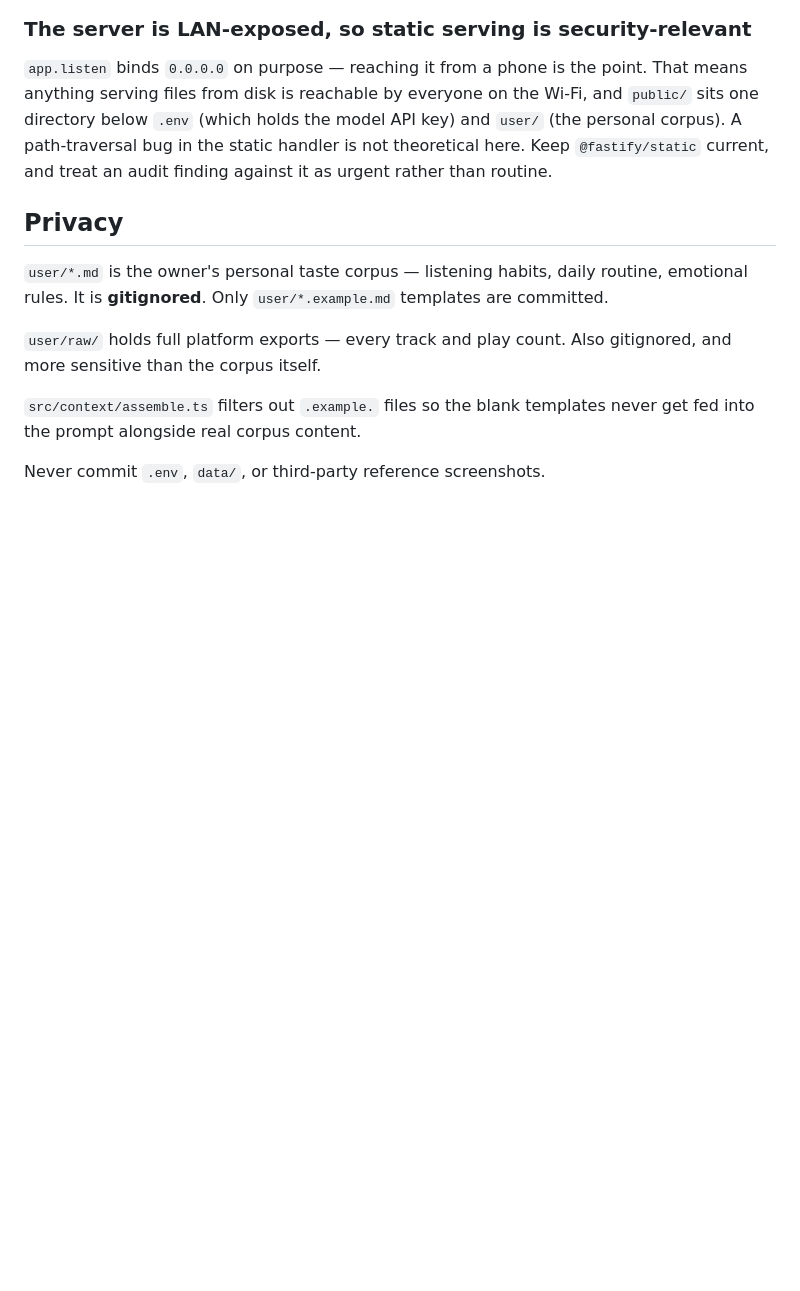
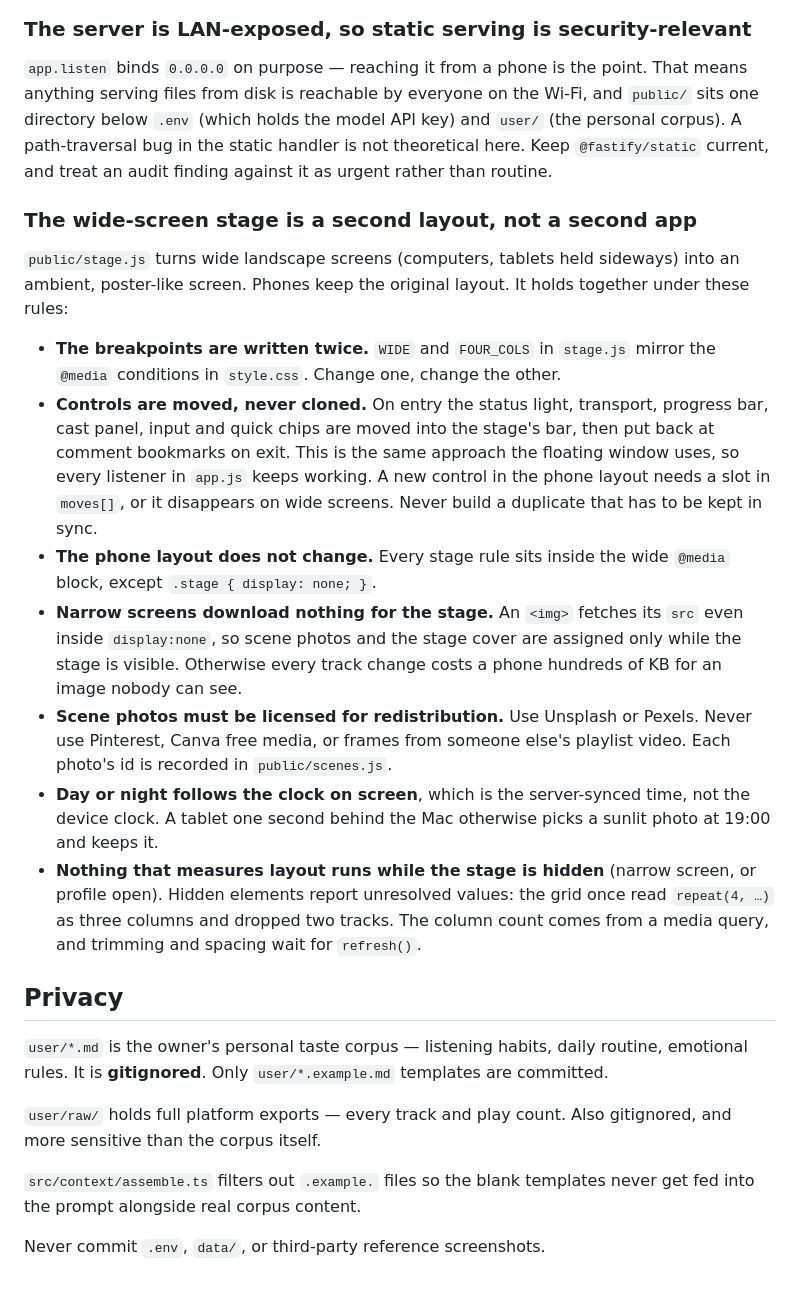
Before and after one commit to maevezhang0129/claudio, a Markdown page: CLAUDE.md, the part around the change. GitHub-like rendering; blank space fills up the shorter version.

Commit message:
Write down what keeps the stage from drifting
Seven rules, each learned while building it or from a checker's screenshot:
- breakpoints written in both CSS and JS
- controls moved rather than cloned
- the phone layout left alone
- no stage downloads on narrow screens
- only redistributable photos
- day and night set by the clock on screen
- no layout measurements while the stage is hidden

Co-Authored-By: Claude Opus 5.5 <noreply@anthropic.com>

```diff
--- a/CLAUDE.md
+++ b/CLAUDE.md
@@ -267,6 +267,37 @@ key) and `user/` (the personal corpus). A path-traversal bug in the static
 handler is not theoretical here. Keep `@fastify/static` current, and treat an
 audit finding against it as urgent rather than routine.
 
+### The wide-screen stage is a second layout, not a second app
+
+`public/stage.js` turns wide landscape screens (computers, tablets held sideways)
+into an ambient, poster-like screen. Phones keep the original layout. It holds
+together under these rules:
+
+- **The breakpoints are written twice.** `WIDE` and `FOUR_COLS` in `stage.js`
+  mirror the `@media` conditions in `style.css`. Change one, change the other.
+- **Controls are moved, never cloned.** On entry the status light, transport,
+  progress bar, cast panel, input and quick chips are moved into the stage's bar,
+  then put back at comment bookmarks on exit. This is the same approach the
+  floating window uses, so every listener in `app.js` keeps working. A new control
+  in the phone layout needs a slot in `moves[]`, or it disappears on wide screens.
+  Never build a duplicate that has to be kept in sync.
+- **The phone layout does not change.** Every stage rule sits inside the wide
+  `@media` block, except `.stage { display: none; }`.
+- **Narrow screens download nothing for the stage.** An `<img>` fetches its `src`
+  even inside `display:none`, so scene photos and the stage cover are assigned
+  only while the stage is visible. Otherwise every track change costs a phone
+  hundreds of KB for an image nobody can see.
+- **Scene photos must be licensed for redistribution.** Use Unsplash or Pexels.
+  Never use Pinterest, Canva free media, or frames from someone else's playlist
+  video. Each photo's id is recorded in `public/scenes.js`.
+- **Day or night follows the clock on screen**, which is the server-synced time,
+  not the device clock. A tablet one second behind the Mac otherwise picks a
+  sunlit photo at 19:00 and keeps it.
+- **Nothing that measures layout runs while the stage is hidden** (narrow screen,
+  or profile open). Hidden elements report unresolved values: the grid once read
+  `repeat(4, …)` as three columns and dropped two tracks. The column count comes
+  from a media query, and trimming and spacing wait for `refresh()`.
+
 ## Privacy
 
 `user/*.md` is the owner's personal taste corpus — listening habits, daily
```
